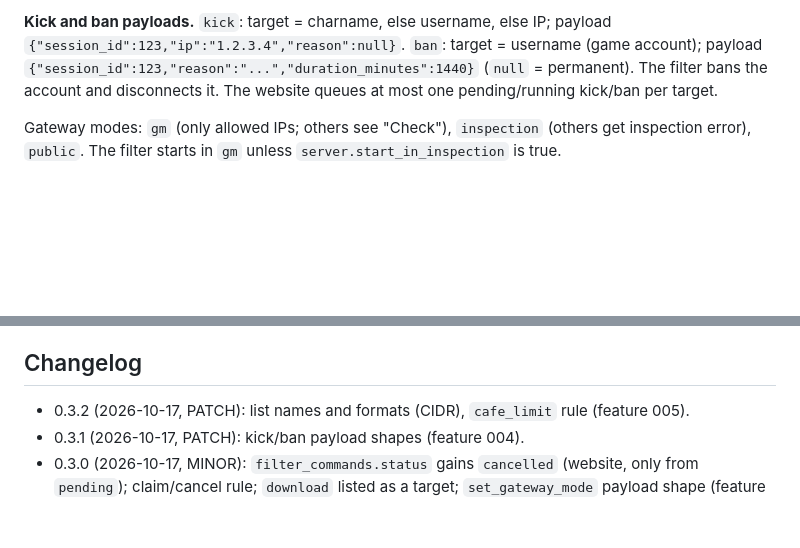
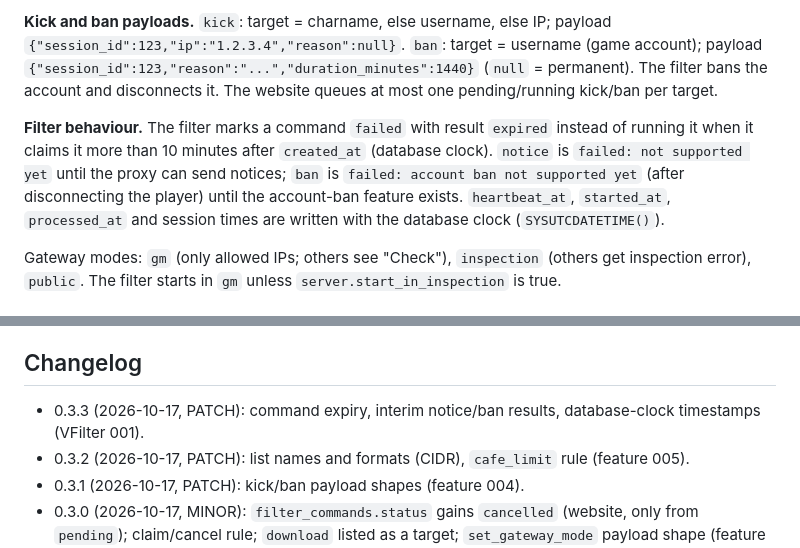
Before and after one commit to ENGMElaraby/VFilterWebsite, a Markdown page: docs/shared-contract.md, 2 parts joined by grey strips. Drawn GitHub-style; blank space fills up the shorter version.

Commit message:
docs: shared contract 0.3.3 (filter command expiry, database-clock timestamps)
Brings the website copy in line with VFilter (PR #5 merged before this sync).

Co-Authored-By: Claude Opus 5.5 <noreply@anthropic.com>

```diff
--- a/docs/shared-contract.md
+++ b/docs/shared-contract.md
@@ -133,6 +133,12 @@ one `set_gateway_mode` at a time. `set_gateway_mode` payload: `{"mode":"gm"|"ins
 `{"session_id":123,"reason":"...","duration_minutes":1440}` (`null` = permanent). The filter bans the account
 and disconnects it. The website queues at most one pending/running kick/ban per target.
 
+**Filter behaviour.** The filter marks a command `failed` with result `expired` instead of running it when it
+claims it more than 10 minutes after `created_at` (database clock). `notice` is `failed: not supported yet` until
+the proxy can send notices; `ban` is `failed: account ban not supported yet` (after disconnecting the player) until
+the account-ban feature exists. `heartbeat_at`, `started_at`, `processed_at` and session times are written with the
+database clock (`SYSUTCDATETIME()`).
+
 Gateway modes: `gm` (only allowed IPs; others see "Check"), `inspection` (others get inspection
 error), `public`. The filter starts in `gm` unless `server.start_in_inspection` is true.
 
@@ -190,6 +196,7 @@ Their columns are defined by the website in `VFilterWebsite/specs/001-auth-and-s
 (the filter never reads them, so they are not repeated here).
 
 ## Changelog
+- 0.3.3 (2026-10-17, PATCH): command expiry, interim notice/ban results, database-clock timestamps (VFilter 001).
 - 0.3.2 (2026-10-17, PATCH): list names and formats (CIDR), `cafe_limit` rule (feature 005).
 - 0.3.1 (2026-10-17, PATCH): kick/ban payload shapes (feature 004).
 - 0.3.0 (2026-10-17, MINOR): `filter_commands.status` gains `cancelled` (website, only from
```
Also changed, not shown: other parts of docs/shared-contract.md (+1 -1 lines).
